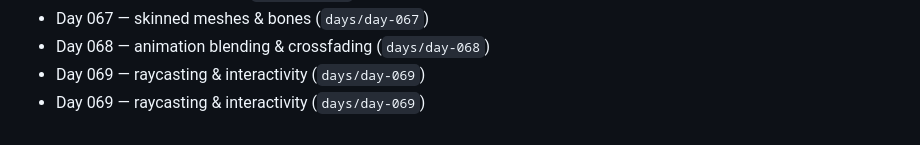
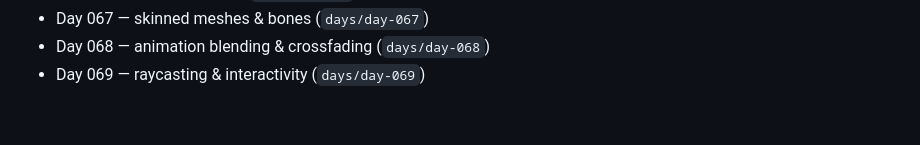
Before and after one commit to RaihanAizvan/365-days-of-ThreeJS, a Markdown page: README.md, the part around the change. Rendered like a GitHub page.

Commit message:
day 69: fix curriculum duplication

```diff
--- a/README.md
+++ b/README.md
@@ -75,4 +75,3 @@ The early days focus on the fundamentals (vectors, coordinates, normalization, t
 - Day 067 — skinned meshes & bones (`days/day-067`)
 - Day 068 — animation blending & crossfading (`days/day-068`)
 - Day 069 — raycasting & interactivity (`days/day-069`)
-- Day 069 — raycasting & interactivity (`days/day-069`)
```
